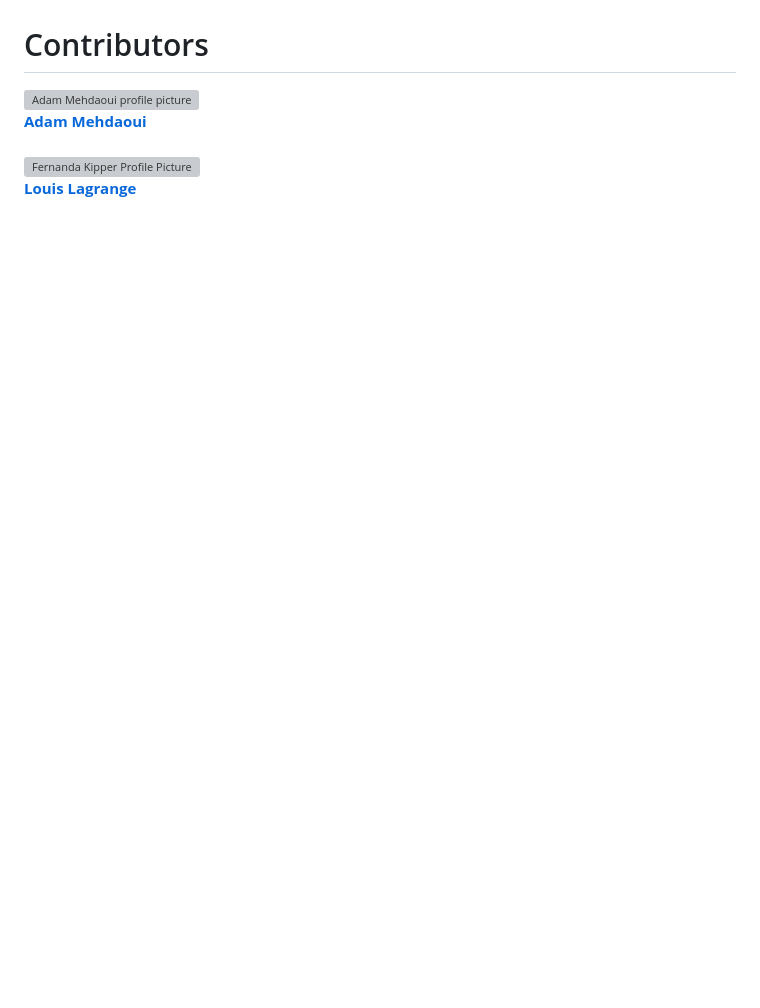
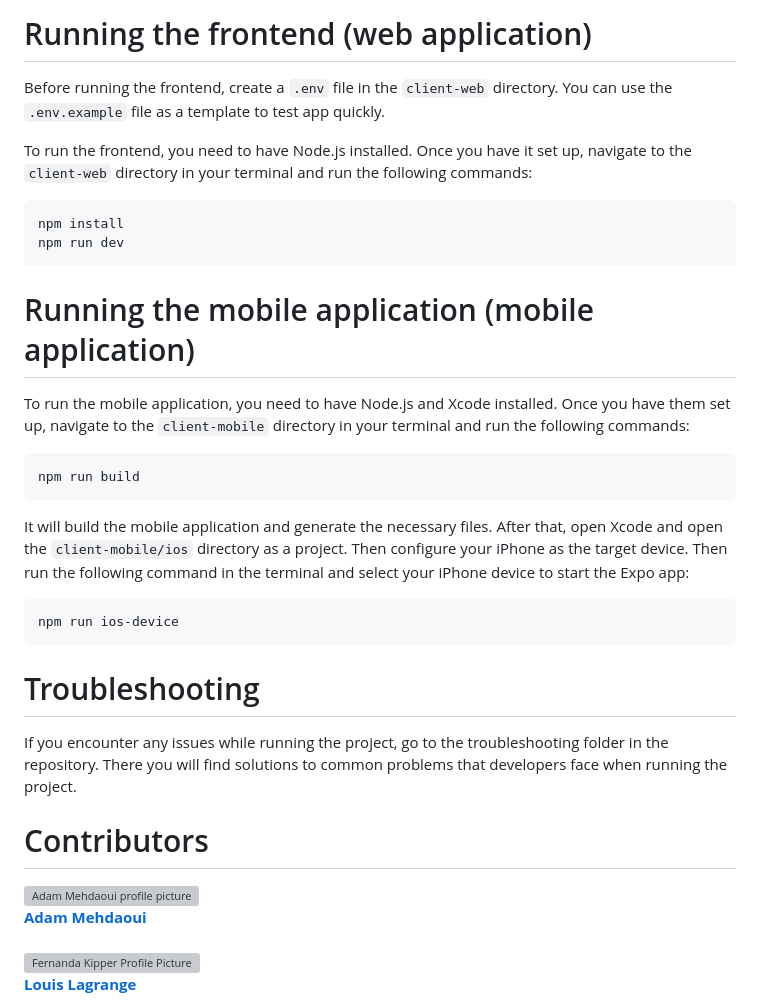
Before and after one commit to adammehdaoui/lootopia, a Markdown page: README.md, the part around the change printed below. GitHub-like rendering; blank space fills up the shorter version; grey boxes are pictures that could not be loaded.

````diff
--- a/README.md
+++ b/README.md
@@ -51,3 +48,32 @@ Next, you have to explain how to use your project. You can create subsections un
+# Running the frontend (web application)
+
+Before running the frontend, create a `.env` file in the `client-web` directory. You can use the `.env.example` file as a template to test app quickly.
+
+To run the frontend, you need to have Node.js installed. Once you have it set up, navigate to the `client-web` directory in your terminal and run the following commands:
+
+```sh
+npm install
+npm run dev
+```
+
+# Running the mobile application (mobile application)
+
+To run the mobile application, you need to have Node.js and Xcode installed. Once you have them set up, navigate to the `client-mobile` directory in your terminal and run the following commands:
+
+```sh
+npm run build
+```
+
+It will build the mobile application and generate the necessary files. After that, open Xcode and open the `client-mobile/ios` directory as a project. Then configure your iPhone as the target device.
+Then run the following command in the terminal and select your iPhone device to start the Expo app:
+
+```sh
+npm run ios-device
+```
+
+# Troubleshooting
+
+If you encounter any issues while running the project, go to the troubleshooting folder in the repository. There you will find solutions to common problems that developers face when running the project.
 
 # Contributors
 
````
Also changed, not shown: other parts of README.md (+30 -33 lines), database/HELP.md (line endings or trailing spaces), other/install-config.png (added), other/run-config.png (added), 2 other files.
